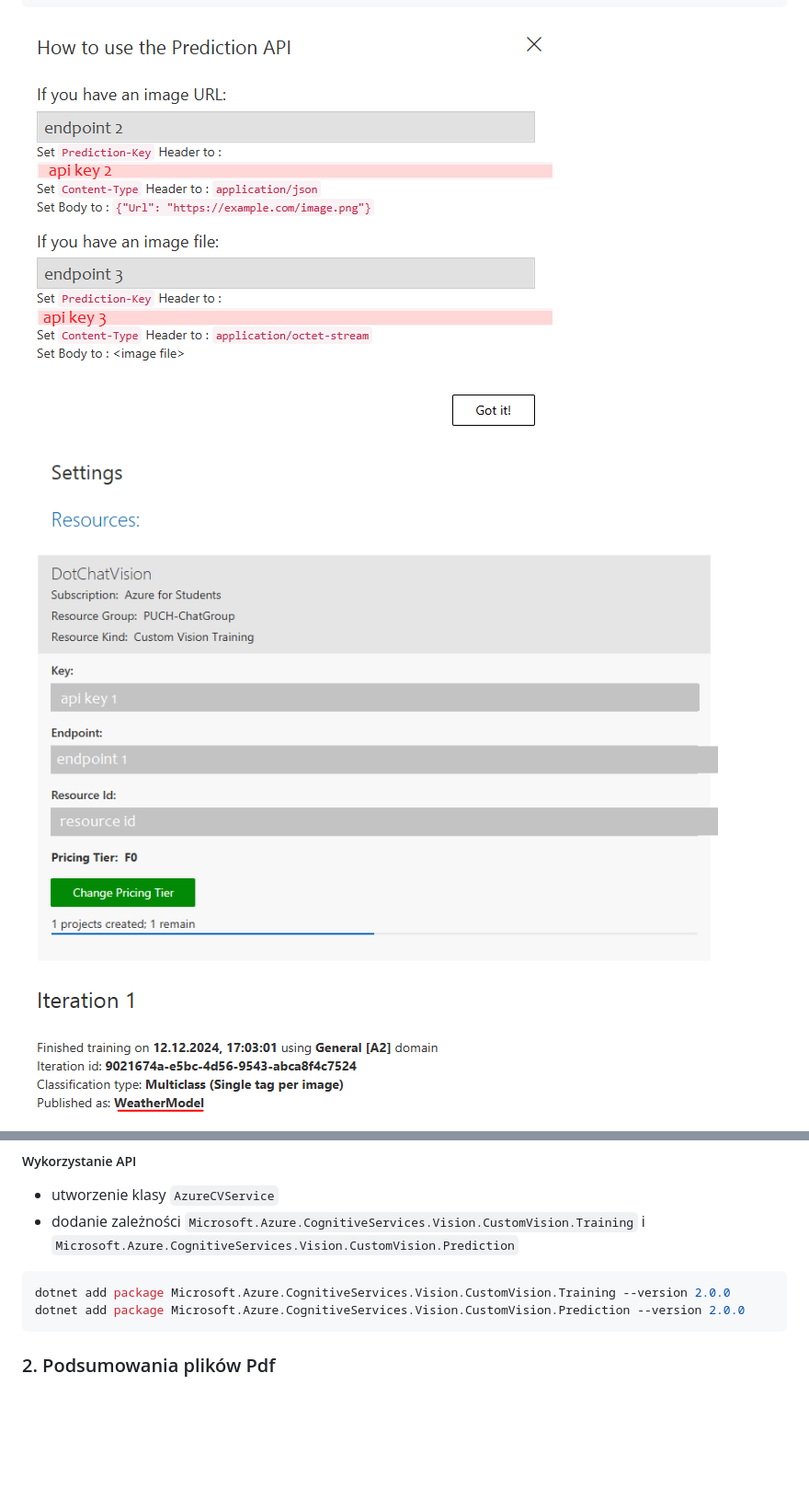
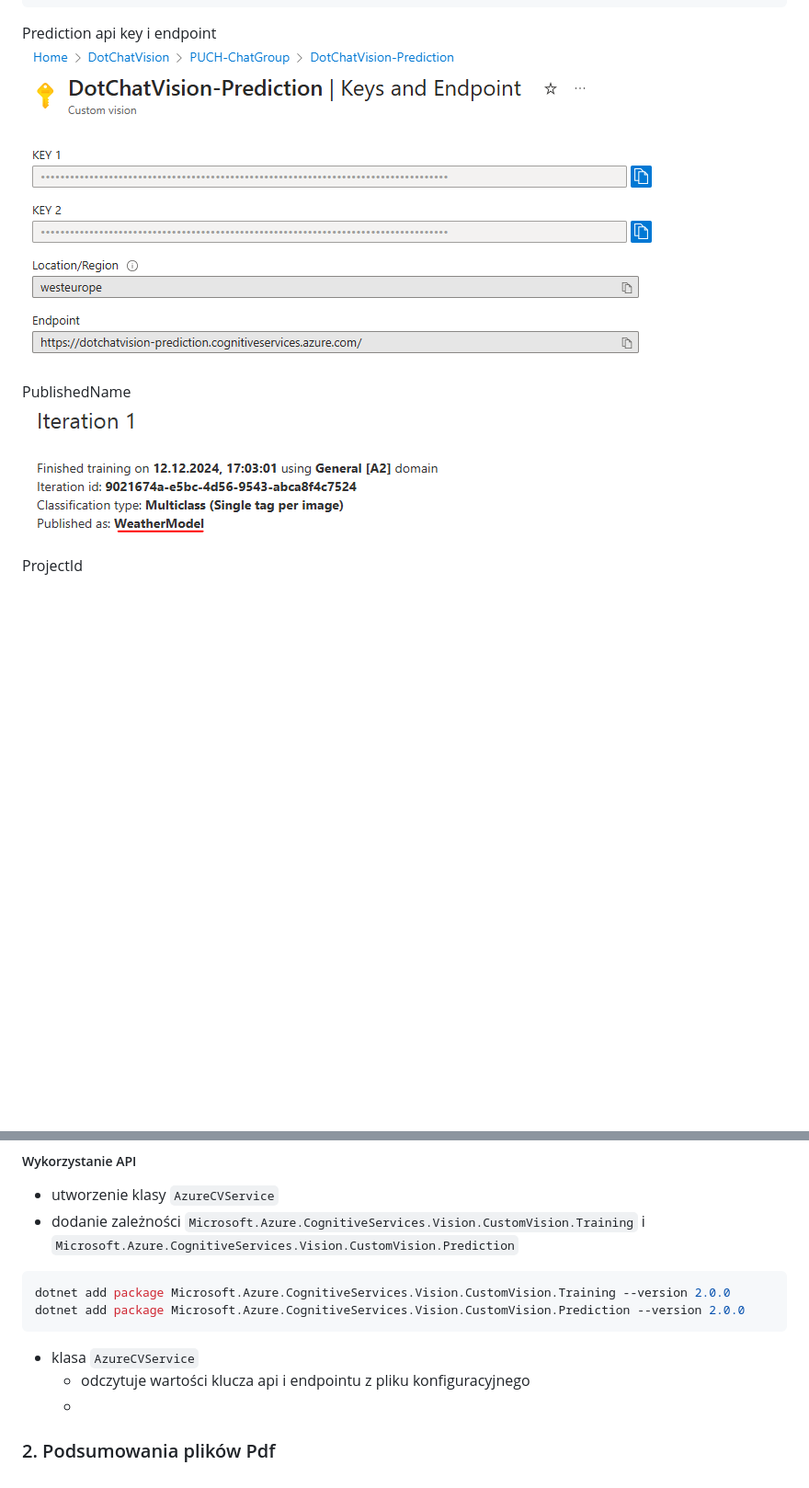
Before and after one commit to mm-sokol/PUCH-Laboratorium-AI, a Markdown page: doc-2/etap-2.md, 2 parts joined by grey strips. Shown: that part at 92% size. Rendered like a GitHub page; pictures changed too: doc-2/screens/cv_integration/1_pred_keys_endpoint.png (added), doc-2/screens/cv_integration/1_pred_keys_endpoint_2.png (added); blank space fills up the shorter version.

````diff
--- a/doc-2/etap-2.md
+++ b/doc-2/etap-2.md
@@ -104,12 +104,15 @@ Uzyskanie odpowiednich parametrów API i umieszczenie ich w `appsettings.json`.
 }
 ```
 
-![3_publish_key.png](screens/cv_training/3_publish_key.png)
+Prediction api key i endpoint
+![alt text](screens/cv_integration/1_pred_keys_endpoint.png)
 
-![3_publish_training_key.png](screens/cv_training/3_publish_training_key.png)
+![alt text](screens/cv_integration/1_pred_keys_endpoint_2.png)
 
+PublishedName
 ![3_publish_name.png](screens/cv_training/3_publish_name.png)
 
+ProjectId
 ![3_project_settings.png](screens/cv_training/3_project_settings.png)
 
 ##### Wykorzystanie API
@@ -123,5 +126,9 @@ dotnet add package Microsoft.Azure.CognitiveServices.Vision.CustomVision.Trainin
 dotnet add package Microsoft.Azure.CognitiveServices.Vision.CustomVision.Prediction --version 2.0.0
 ```
 
+- klasa `AzureCVService`
+  - odczytuje wartości klucza api i endpointu z pliku konfiguracyjnego
+  -
+
 
 ### 2. Podsumowania plików Pdf
````
Also changed, not shown: 1 other file.
